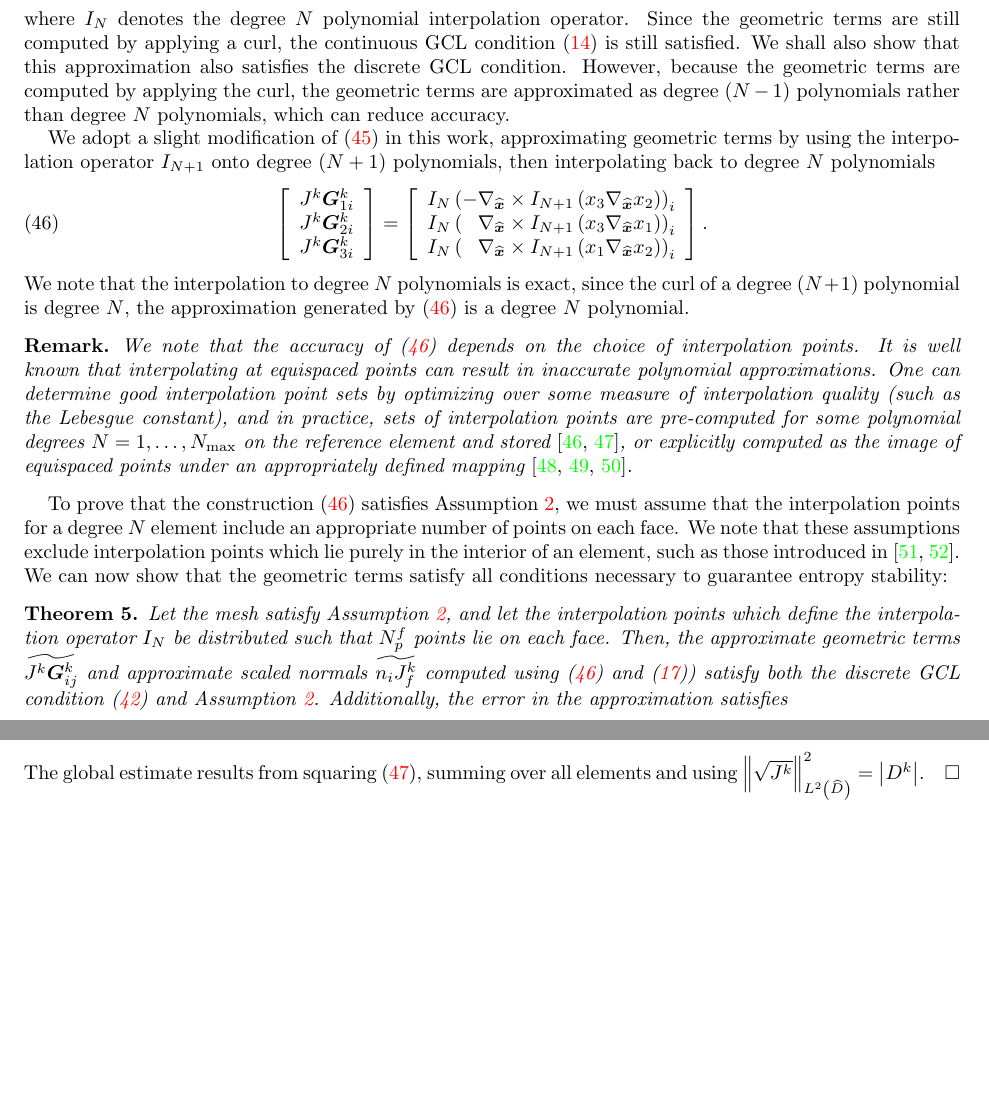
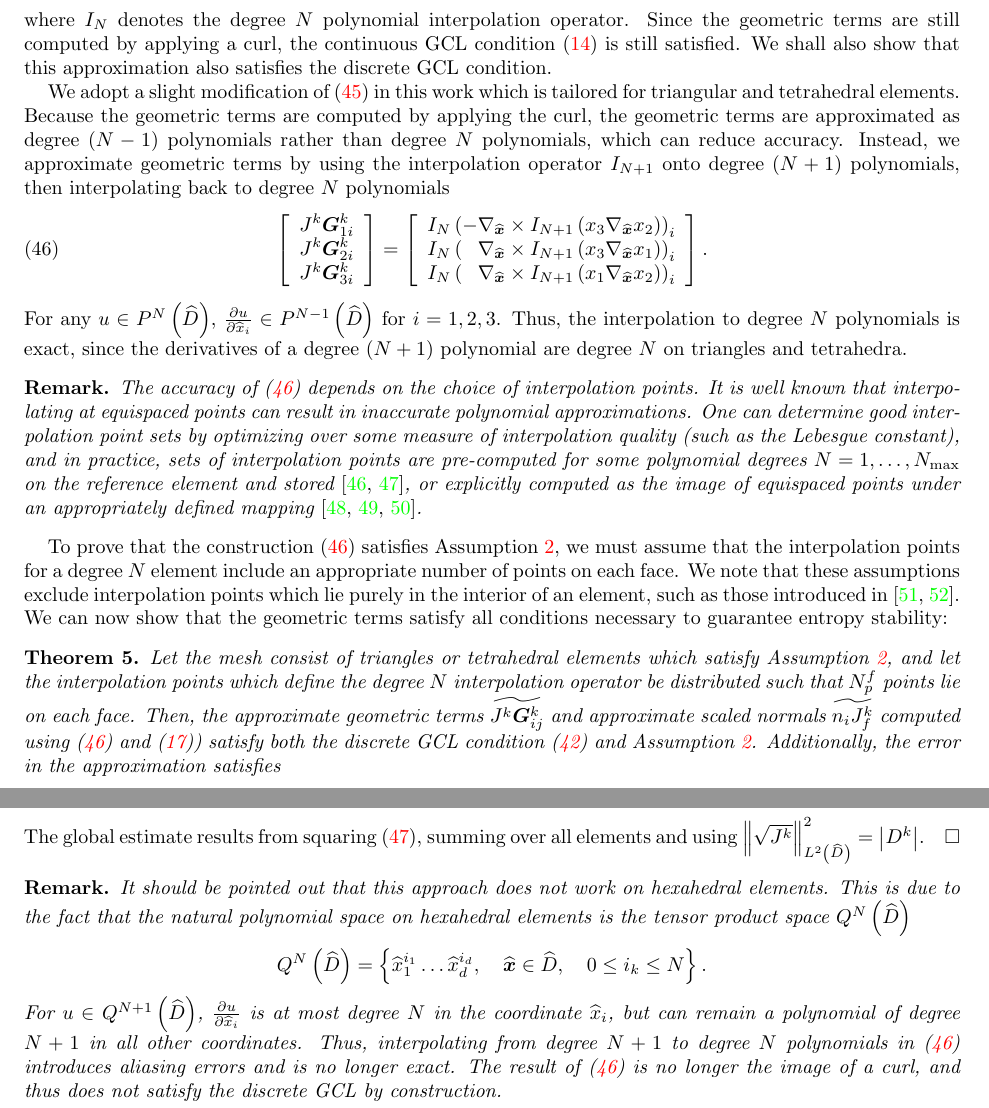
Before and after one commit to ntan15/scratch_wadge, a LaTeX paper (docs/main.tex): two parts of pages 16 and 17 of 29 before the commit and two parts of pages 16 and 17 of 30 after it, joined at a grey line, cut so that both start at the same text, the shorter picture padded with empty space. Compiled offline with pdfLaTeX.

Commit message:
fixing docs - adding hex geofacs remark for QN

```diff
--- a/docs/main.tex
+++ b/docs/main.tex
@@ -1072,9 +1072,9 @@ J^k\bm{G}^k_{3i}\end{array}} =
     \left(\phantom{-}\nabla_{\hat{\bm{x}}} \times I_N\left(x_1 \nabla_{\hat{\bm{x}}} x_2\right)\right)_i\end{array}},
 \label{eq:iconscurl}
 \end{align}
-where $I_N$ denotes the degree $N$ polynomial interpolation operator. Since the geometric terms are still computed by applying a curl, the continuous GCL condition (\ref{eq:gcl}) is still satisfied. We shall also show that this approximation also satisfies the discrete GCL condition. However, because the geometric terms are computed by applying the curl, the geometric terms are approximated as degree $(N-1)$ polynomials rather than degree $N$ polynomials, which can reduce accuracy.
-
-We adopt a slight modification of (\ref{eq:iconscurl}) in this work, approximating geometric terms by using the interpolation operator $I_{N+1}$ onto degree $(N+1)$ polynomials, then interpolating back to degree $N$ polynomials
+where $I_N$ denotes the degree $N$ polynomial interpolation operator. Since the geometric terms are still computed by applying a curl, the continuous GCL condition (\ref{eq:gcl}) is still satisfied. We shall also show that this approximation also satisfies the discrete GCL condition.
+
+We adopt a slight modification of (\ref{eq:iconscurl}) in this work which is tailored for triangular and tetrahedral elements.   Because the geometric terms are computed by applying the curl, the geometric terms are approximated as degree $(N-1)$ polynomials rather than degree $N$ polynomials, which can reduce accuracy.   Instead, we approximate geometric terms by using the interpolation operator $I_{N+1}$ onto degree $(N+1)$ polynomials, then interpolating back to degree $N$ polynomials
 \begin{align}
 \LRs{\begin{array}{c}
 J^k\bm{G}^k_{1i}\\
@@ -1086,15 +1086,15 @@ J^k\bm{G}^k_{3i}\end{array}} =
     I_N\left(\phantom{-}\nabla_{\hat{\bm{x}}} \times I_{N+1}\left(x_1 \nabla_{\hat{\bm{x}}} x_2\right)\right)_i\end{array}}.
 \label{eq:iconscurl2}
 \end{align}
-We note that the interpolation to degree $N$ polynomials is exact, since the curl of a degree $(N+1)$ polynomial is degree $N$, the approximation generated by (\ref{eq:iconscurl2}) is a degree $N$ polynomial.
+For any $u \in P^N\LRp{\hat{D}}$, $\pd{u}{\hat{x}_i} \in P^{N-1}\LRp{\hat{D}}$ for $i = 1,2,3$.  Thus, the interpolation to degree $N$ polynomials is exact, since the derivatives of a degree $(N+1)$ polynomial are degree $N$ on triangles and tetrahedra.  % the approximation generated by (\ref{eq:iconscurl2}) is a degree $N$ polynomial.
 
 \begin{remark}
-We note that the accuracy of (\ref{eq:iconscurl2}) depends on the choice of interpolation points.  It is well known that interpolating at equispaced points can result in inaccurate polynomial approximations.  One can determine good interpolation point sets by optimizing over some measure of interpolation quality (such as the Lebesgue constant), and in practice, sets of interpolation points are pre-computed for some polynomial degrees $N = 1,\ldots, N_{\max}$ on the reference element and stored \cite{chen1996optimal, hesthaven1998electrostatics}, or explicitly computed as the image of equispaced points under an appropriately defined mapping \cite{blyth2006lobatto, warburton2006explicit, chan2015comparison}.
+The accuracy of (\ref{eq:iconscurl2}) depends on the choice of interpolation points.  It is well known that interpolating at equispaced points can result in inaccurate polynomial approximations.  One can determine good interpolation point sets by optimizing over some measure of interpolation quality (such as the Lebesgue constant), and in practice, sets of interpolation points are pre-computed for some polynomial degrees $N = 1,\ldots, N_{\max}$ on the reference element and stored \cite{chen1996optimal, hesthaven1998electrostatics}, or explicitly computed as the image of equispaced points under an appropriately defined mapping \cite{blyth2006lobatto, warburton2006explicit, chan2015comparison}.
 \end{remark}
 
 To prove that the construction (\ref{eq:iconscurl2}) satisfies Assumption~\ref{ass:norm}, we must assume that the interpolation points for a degree $N$ element include an appropriate number of points on each face.  We note that these assumptions exclude interpolation points which lie purely in the interior of an element, such as those introduced in \cite{williams2014symmetric, witherden2015identification}.  We can now show that the geometric terms satisfy all conditions necessary to guarantee entropy stability:
 \begin{theorem}
-Let the mesh satisfy Assumption~\ref{ass:norm}, and let the interpolation points which define the interpolation operator $I_N$ be distributed such that $N^f_p$ points lie on each face. Then, the approximate geometric terms $\tilde{J^k\bm{G}^k_{ij}}$  and approximate scaled normals $\tilde{n_iJ^k_f}$ computed using (\ref{eq:iconscurl2}) and (\ref{eq:normalconsistency})) satisfy both the discrete GCL condition (\ref{eq:dgcl}) and Assumption~\ref{ass:norm}.  Additionally, the error in the approximation satisfies
+Let the mesh consist of triangles or tetrahedral elements which satisfy Assumption~\ref{ass:norm}, and let the interpolation points which define the degree $N$ interpolation operator be distributed such that $N^f_p$ points lie on each face. Then, the approximate geometric terms $\tilde{J^k\bm{G}^k_{ij}}$  and approximate scaled normals $\tilde{n_iJ^k_f}$ computed using (\ref{eq:iconscurl2}) and (\ref{eq:normalconsistency})) satisfy both the discrete GCL condition (\ref{eq:dgcl}) and Assumption~\ref{ass:norm}.  Additionally, the error in the approximation satisfies
 \[
 %\sqrt{\sum_{k}\sum_{ij=1}^d\nor{{J^k\bm{G}^k_{ij}}-\tilde{J^k\bm{G}^k_{ij}}}_{L^2\LRp{\hat{D}}}^2} \leq C_N h^{N+2} \nor{\cdot}_{W^{N+2,2}\LRp{D^k}}.
 \nor{{J^k\bm{G}^k_{ij}}-\tilde{J^k\bm{G}^k_{ij}}}_{L^2\LRp{\Omega}}^2  \leq C_N \LRb{\Omega} h^{N+2} \sqrt{\sum_{i=1}^d \sum_k \nor{\bm{r}_i}^2_{W^{N+2,2}\LRp{D^k}}}.
@@ -1142,6 +1142,15 @@ The global estimate results from squaring (\ref{eq:localgeoerr}), summing over a
 %\nor{{J^k\bm{G}^k_{ij}}-\tilde{J^k\bm{G}^k_{ij}}}_{L^2\LRp{\Omega}}^2  \leq C_N \LRb{\Omega} h^{N+2} \sqrt{\sum_k \nor{\bm{r}}_2_{W^{N+2,2}\LRp{D^k}}}.
 %\]
 \end{proof}
+
+\begin{remark}
+It should be pointed out that this approach does not work on hexahedral elements.  This is due to the fact that the natural polynomial space on hexahedral elements is the tensor product space $Q^N\LRp{\widehat{D}}$
+\[
+Q^N\LRp{\widehat{D}} = \LRc{\hat{x}_1^{i_1}\ldots\hat{x}_d^{i_d}, \quad \hat{\bm{x}} \in \widehat{D}, \quad 0 \leq i_k \leq N}.
+\]
+For $u\in Q^{N+1}\LRp{\hat{D}}$, $\pd{u}{\hat{x}_i}$ is at most degree $N$ in the coordinate $\hat{x}_i$, but can remain a polynomial of degree $N+1$ in all other coordinates.  Thus, interpolating from degree $N+1$ to degree $N$ polynomials in (\ref{eq:iconscurl2}) introduces aliasing errors and is no longer exact.  The result of (\ref{eq:iconscurl2}) is no longer the image of a curl, and thus does not satisfy the discrete GCL by construction.
+\end{remark}
+
 
 We briefly outline how to compute $\tilde{J^k\bm{G}^k_{ij}}$ in three dimensions.  Let $\LRc{\hat{\bm{x}}^N_i}_{i=1}^{N_p}$ denote the set of degree $N$ interpolation points, and let $\ell^N_i(\hat{\bm{x}})$ denote the $i$th degree $N$ Lagrange basis function on the reference element.  We define interpolation matrices $\bm{V}_N^{N+1}$ and $\bm{V}^N_{N+1}$ between degree $N$ and $N+1$ polynomials such that
 \begin{align}
```
Also changed, not shown: docs/main.pdf, docs/main.tex (2 more changed lines).
